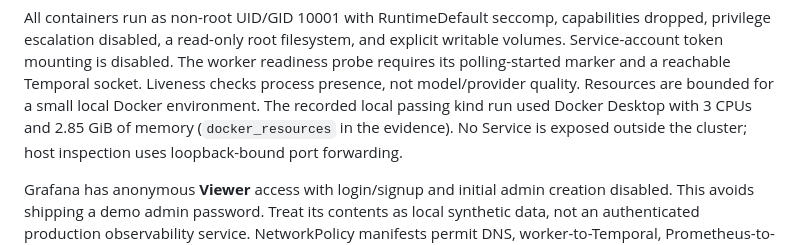
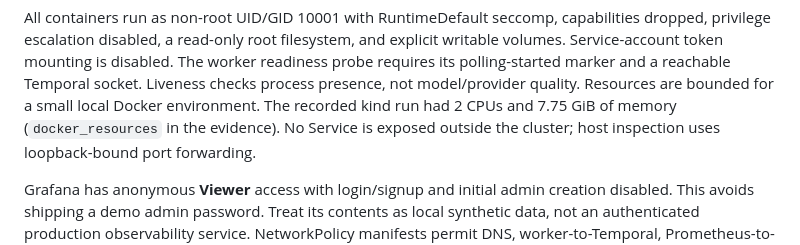
Before and after one commit to H-Nizami/agent-hardening-kit, a Markdown page: deploy/README.md, the part around the change. Rendered like a GitHub page.

```diff
--- a/deploy/README.md
+++ b/deploy/README.md
@@ -18,8 +18,7 @@ and explicit writable volumes. Service-account token mounting is disabled. The
 worker readiness probe requires its polling-started marker and a reachable
 Temporal socket. Liveness checks process presence, not model/provider quality.
 Resources are bounded for a small local Docker environment. The recorded
-local passing kind run used Docker Desktop with 3 CPUs and 2.85 GiB of memory
-(`docker_resources` in the evidence). No Service is exposed
+kind run had 2 CPUs and 7.75 GiB of memory (`docker_resources` in the evidence). No Service is exposed
 outside the cluster; host inspection uses loopback-bound port forwarding.
 
 Grafana has anonymous **Viewer** access with login/signup and initial admin
```
Also changed, not shown: README.md (+10 -12 lines), docs/demo.md (+2 -4 lines), evidence/cluster/latest.md (added, +44 -0 lines), evidence/runtime/latest.md (added, +26 -0 lines), evidence/telemetry/latest.md (added, +14 -0 lines), docs/img/architecture.png, 7 other files.
